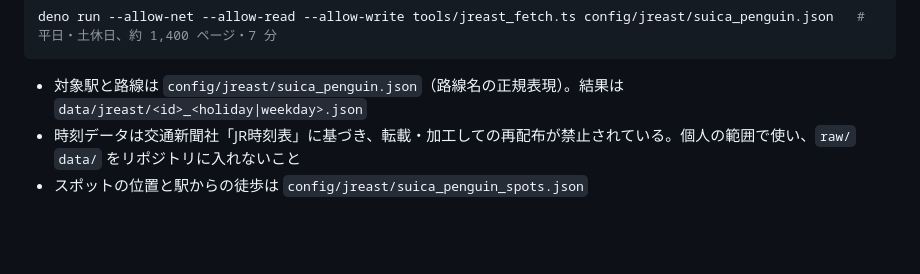
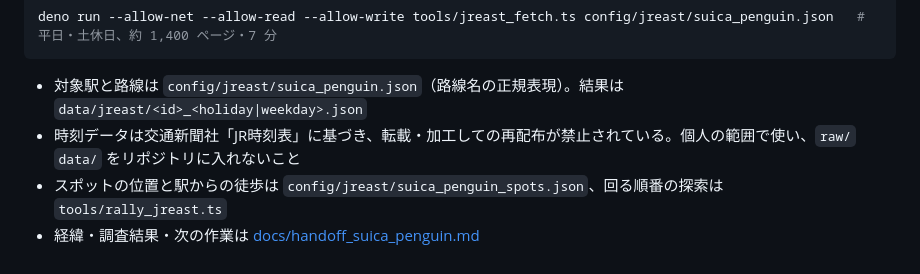
Before and after one commit to pibv474p/keio-station-rally-route, a Markdown page: README.md, the part around the change. GitHub-like rendering; blank space fills up the shorter version.

Commit message:
Suicaのペンギン: 引き継ぎ資料を追加
Co-Authored-By: Claude Opus 5.5 <noreply@anthropic.com>

````diff
--- a/README.md
+++ b/README.md
@@ -106,4 +106,5 @@ deno run --allow-net --allow-read --allow-write tools/jreast_fetch.ts config/jre
 ```
 - 対象駅と路線は `config/jreast/suica_penguin.json`（路線名の正規表現）。結果は `data/jreast/<id>_<holiday|weekday>.json`
 - 時刻データは交通新聞社「JR時刻表」に基づき、転載・加工しての再配布が禁止されている。個人の範囲で使い、`raw/` `data/` をリポジトリに入れないこと
-- スポットの位置と駅からの徒歩は `config/jreast/suica_penguin_spots.json`
+- スポットの位置と駅からの徒歩は `config/jreast/suica_penguin_spots.json`、回る順番の探索は `tools/rally_jreast.ts`
+- 経緯・調査結果・次の作業は [docs/handoff_suica_penguin.md](docs/handoff_suica_penguin.md)
````
Also changed, not shown: docs/handoff_suica_penguin.md (added, +200 -0 lines).
